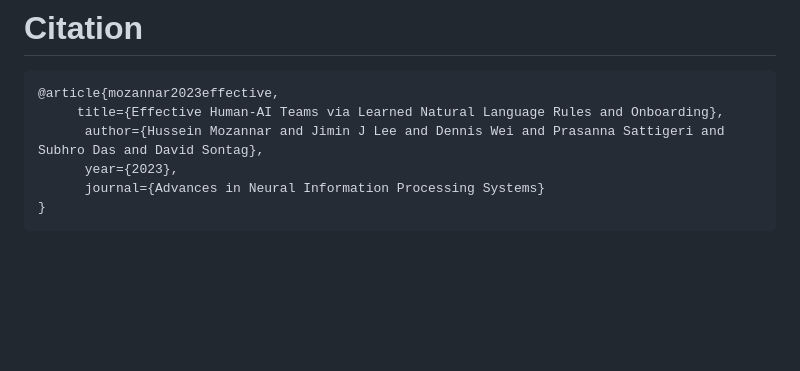
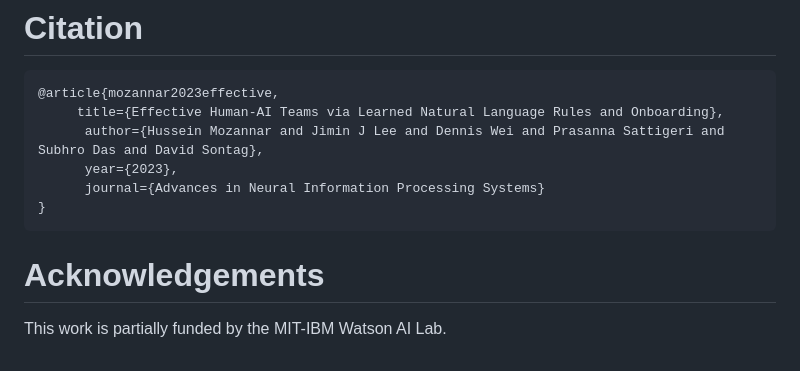
Before and after one commit to clinicalml/onboarding_human_ai, a Markdown page: README.md, the part around the change. Rendered like a GitHub page; blank space fills up the shorter version.

````diff
--- a/README.md
+++ b/README.md
@@ -103,3 +103,7 @@ Note: all experiments involve randomness, so results are not deterministic.
       journal={Advances in Neural Information Processing Systems}
 }
 ```
+
+# Acknowledgements
+
+This work is partially funded by the MIT-IBM Watson AI Lab.
````
